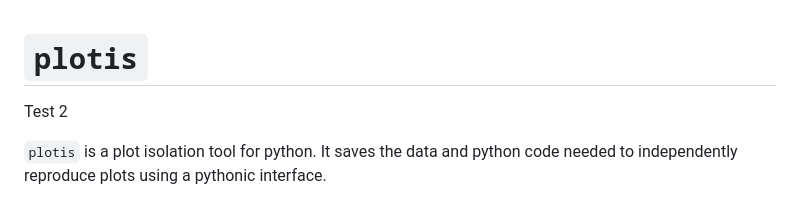
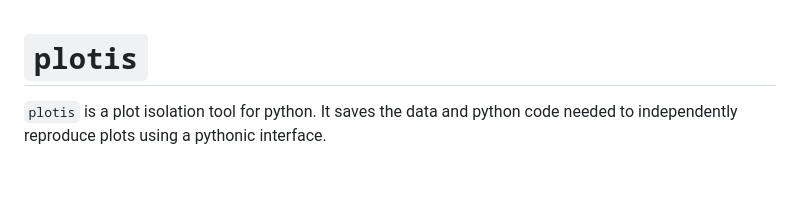
Before and after one commit to victorbrun/plotis, a Markdown page: README.md, the part around the change. GitHub-like rendering; blank space fills up the shorter version.

Commit message:
Removed test text in README

```diff
--- a/README.md
+++ b/README.md
@@ -1,6 +1,4 @@
 # `plotis`
-Test 2
-
 `plotis` is a plot isolation tool for python. It saves the data and python code needed to independently reproduce plots using a pythonic interface.
 
 This project was initiated to address the issue of repository size ballooning in documentation projects where images are frequently updated. Since the most common image formats are not plain text, Git cannot version control them effectively, resulting in the storage of every version of every image. Instead of converting images to a plain text format or pruning the Git history, I chose to overengineer this solution. This solution uses Python context managers to extract the necessary code and data, enabling the independent reproduction of plots.
```
